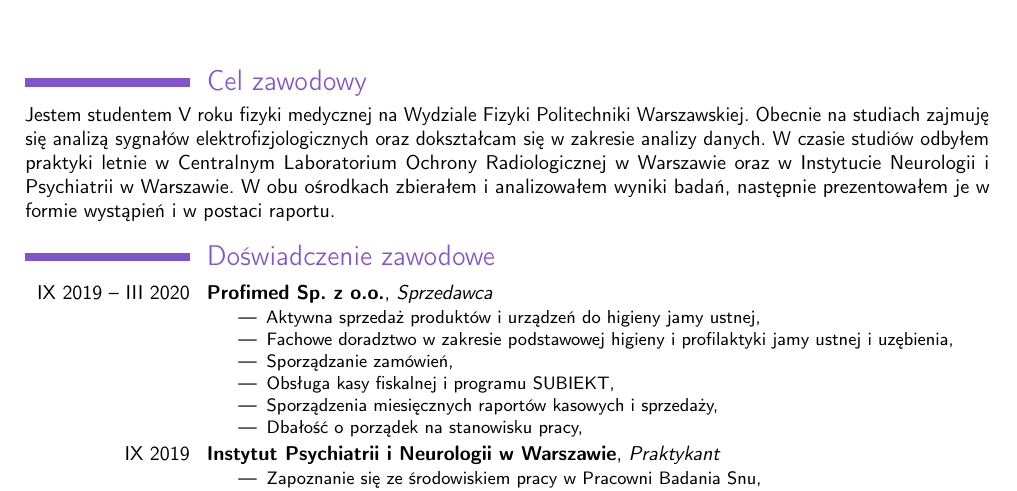
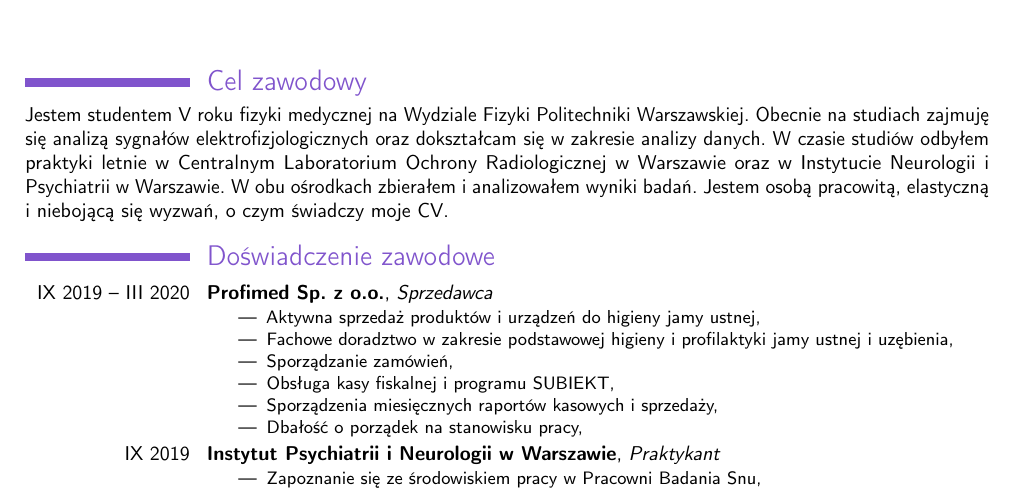
Before and after one commit to kamil96000/CV, a LaTeX CV (cv.tex): part of page 1 of 2, cut so that both start at the same text. Compiled offline with pdfLaTeX.

Commit message:
txs auto checkin

```diff
--- a/cv.tex
+++ b/cv.tex
@@ -53,7 +53,7 @@
 \makecvtitle
 
 \section{Cel zawodowy}
-Jestem studentem V roku fizyki medycznej na Wydziale Fizyki Politechniki Warszawskiej. Obecnie na studiach zajmuję się analizą sygnałów elektrofizjologicznych oraz dokształcam się w zakresie analizy danych. W czasie studiów odbyłem praktyki letnie w Centralnym Laboratorium Ochrony Radiologicznej w Warszawie oraz w Instytucie Neurologii i Psychiatrii w Warszawie. W obu ośrodkach zbierałem i analizowałem wyniki badań, następnie prezentowałem je w formie wystąpień i w postaci raportu.
+Jestem studentem V roku fizyki medycznej na Wydziale Fizyki Politechniki Warszawskiej. Obecnie na studiach zajmuję się analizą sygnałów elektrofizjologicznych oraz dokształcam się w zakresie analizy danych. W czasie studiów odbyłem praktyki letnie w Centralnym Laboratorium Ochrony Radiologicznej w Warszawie oraz w Instytucie Neurologii i Psychiatrii w Warszawie. W obu ośrodkach zbierałem i analizowałem wyniki badań. Jestem osobą pracowitą, elastyczną i niebojącą się wyzwań, o czym świadczy moje CV.
 
 \section{Doświadczenie zawodowe}
 
```
